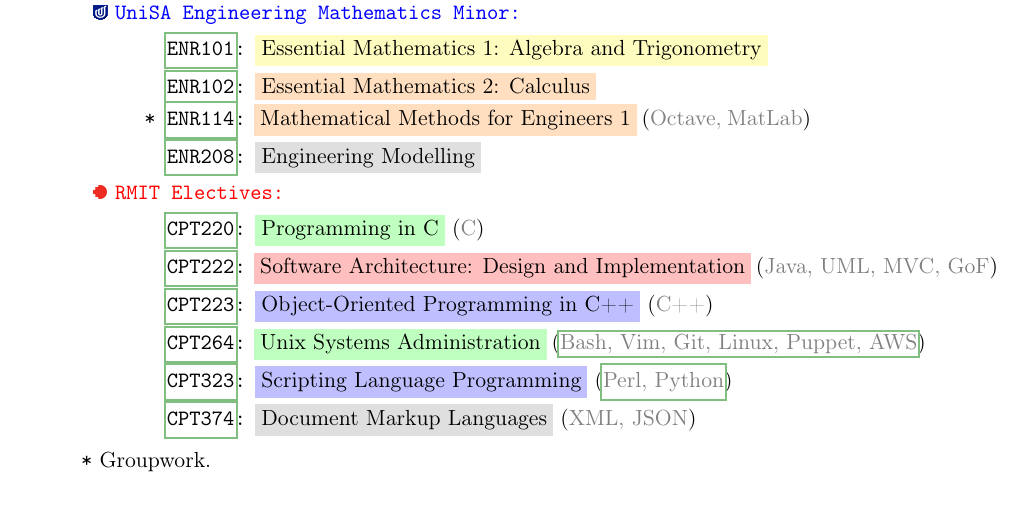
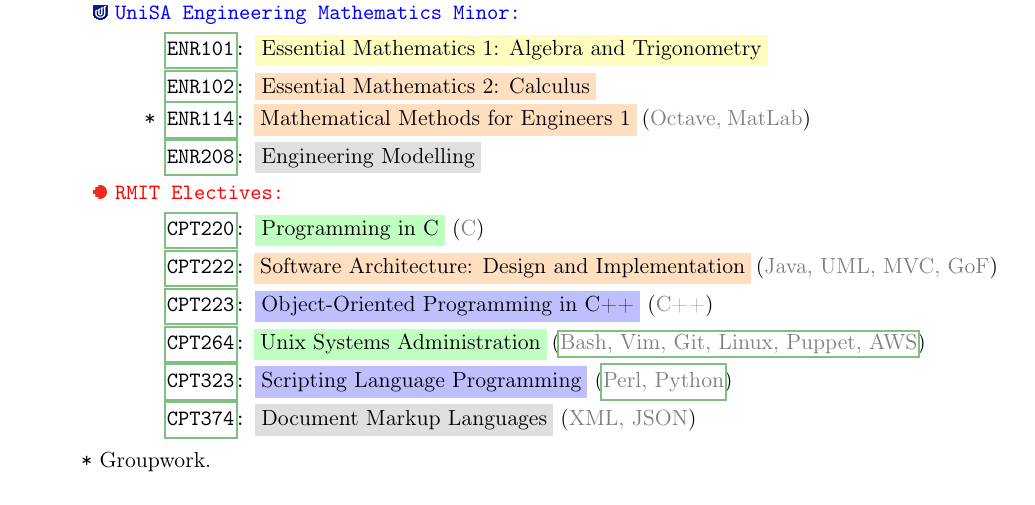
Before and after one commit to Shyam-Has-Your-Anomaly-Mitigated/TeXXiE, a LaTeX document (LaTeX/personal_documentation/shyam.tex): part of page 4 of 9, cut so that both start at the same text. Compiled offline with pdfLaTeX.

Commit message:
Update shyam.tex

```diff
--- a/LaTeX/personal_documentation/shyam.tex
+++ b/LaTeX/personal_documentation/shyam.tex
@@ -186,7 +186,7 @@
     \item \includegraphics[keepaspectratio,height=\fontcharht\font`\R]{rmit.png} \texttt{\color{red!100}RMIT Electives:}
     \begin{description}
         \item \texttt{\phantom{**}\href{https://www.open.edu.au/courses/it/rmit-university-programming-in-c--cpt220-2017}{CPT220}:} \uniD{Programming in C} (\sh{C})
-        \item \texttt{\phantom{**}\href{https://www.open.edu.au/courses/it/rmit-university-software-architecture-design-and-implementation--cpt222-2017}{CPT222}:} \uniF{Software Architecture: Design and Implementation} $\text{(\sh{Java, UML, MVC, GoF})}$
+        \item \texttt{\phantom{**}\href{https://www.open.edu.au/courses/it/rmit-university-software-architecture-design-and-implementation--cpt222-2017}{CPT222}:} \uniP{Software Architecture: Design and Implementation} $\text{(\sh{Java, UML, MVC, GoF})}$
         \item \texttt{\phantom{**}\href{https://www.open.edu.au/courses/it/rmit-university-scripting-language-programming--cpt223-2017}{CPT223}:} \uniHD{Object-Oriented Programming in C++} (\sh{C++})
         \item \texttt{\phantom{**}\href{https://www.open.edu.au/courses/it/rmit-university-unix-systems-administration--cpt264-2017}{CPT264}:} \uniD{Unix Systems Administration} $\text{(\sh{\href{https://en.wikipedia.org/wiki/System_administrator}{Bash, Vim, Git, Linux, Puppet, AWS}})}$
         \item \texttt{\phantom{**}\href{https://www.open.edu.au/courses/it/rmit-university-object-oriented-programming-in-c--cpt323-2017}{CPT323}:} \uniHD{Scripting Language Programming} (\sh{\href{https://en.wikipedia.org/wiki/Web_developer}{Perl, Python}})
```
